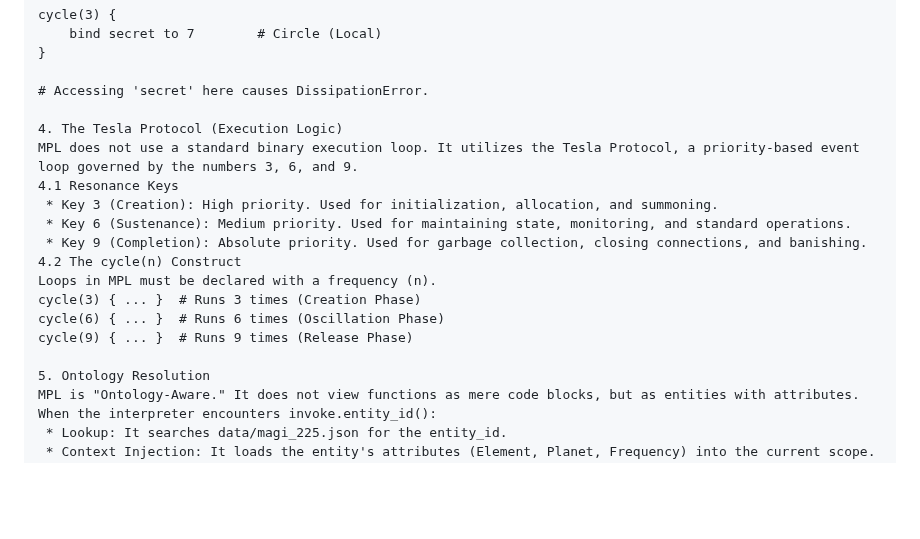
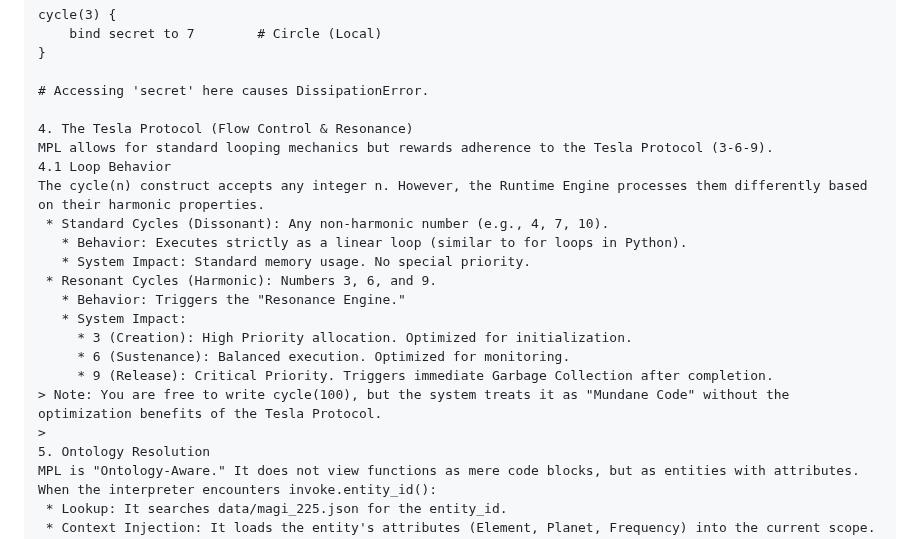
Before and after one commit to hakanovski/MPL, a Markdown page: SPEC.md, the part around the change. Rendered like a GitHub page; blank space fills up the shorter version.

Commit message:
Revise Tesla Protocol with flow control details
Updated the Tesla Protocol section to include flow control and resonance mechanics, detailing the behavior of standard and resonant cycles.

```diff
--- a/SPEC.md
+++ b/SPEC.md
@@ -49,18 +49,21 @@ cycle(3) {
 
 # Accessing 'secret' here causes DissipationError.
 
-4. The Tesla Protocol (Execution Logic)
-MPL does not use a standard binary execution loop. It utilizes the Tesla Protocol, a priority-based event loop governed by the numbers 3, 6, and 9.
-4.1 Resonance Keys
- * Key 3 (Creation): High priority. Used for initialization, allocation, and summoning.
- * Key 6 (Sustenance): Medium priority. Used for maintaining state, monitoring, and standard operations.
- * Key 9 (Completion): Absolute priority. Used for garbage collection, closing connections, and banishing.
-4.2 The cycle(n) Construct
-Loops in MPL must be declared with a frequency (n).
-cycle(3) { ... }  # Runs 3 times (Creation Phase)
-cycle(6) { ... }  # Runs 6 times (Oscillation Phase)
-cycle(9) { ... }  # Runs 9 times (Release Phase)
-
+4. The Tesla Protocol (Flow Control & Resonance)
+MPL allows for standard looping mechanics but rewards adherence to the Tesla Protocol (3-6-9).
+4.1 Loop Behavior
+The cycle(n) construct accepts any integer n. However, the Runtime Engine processes them differently based on their harmonic properties.
+ * Standard Cycles (Dissonant): Any non-harmonic number (e.g., 4, 7, 10).
+   * Behavior: Executes strictly as a linear loop (similar to for loops in Python).
+   * System Impact: Standard memory usage. No special priority.
+ * Resonant Cycles (Harmonic): Numbers 3, 6, and 9.
+   * Behavior: Triggers the "Resonance Engine."
+   * System Impact:
+     * 3 (Creation): High Priority allocation. Optimized for initialization.
+     * 6 (Sustenance): Balanced execution. Optimized for monitoring.
+     * 9 (Release): Critical Priority. Triggers immediate Garbage Collection after completion.
+> Note: You are free to write cycle(100), but the system treats it as "Mundane Code" without the optimization benefits of the Tesla Protocol.
+>
 5. Ontology Resolution
 MPL is "Ontology-Aware." It does not view functions as mere code blocks, but as entities with attributes.
 When the interpreter encounters invoke.entity_id():
```
